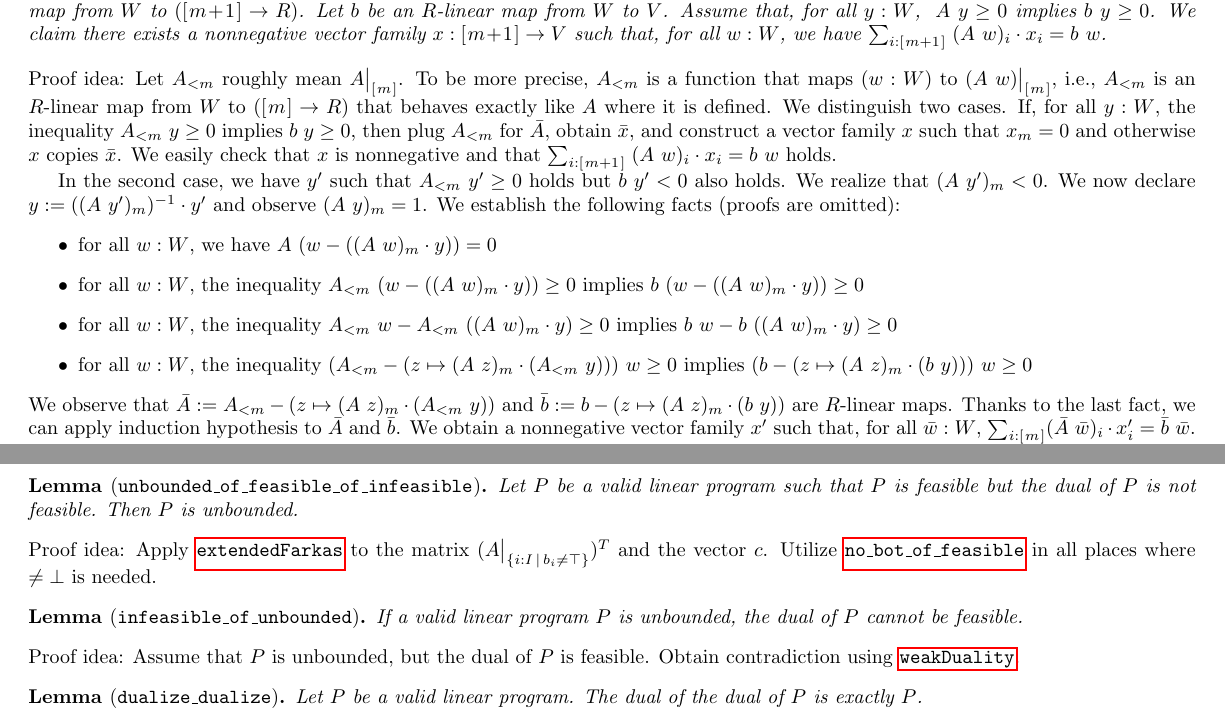
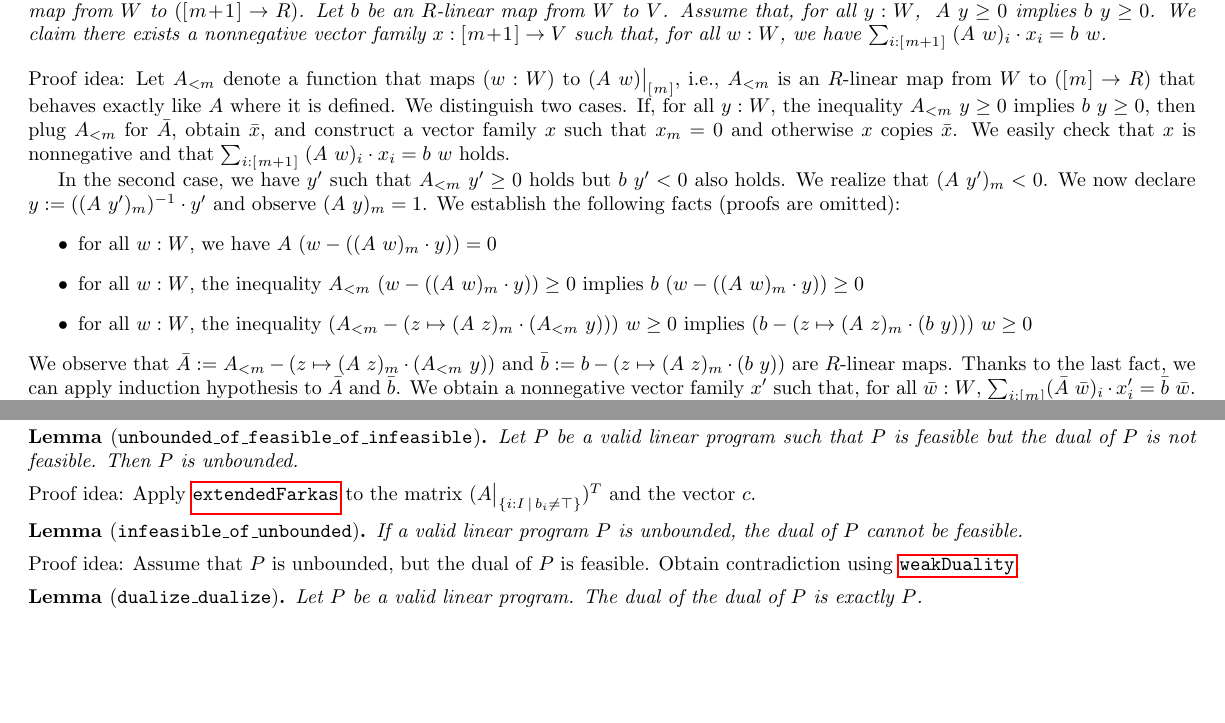
Before and after one commit to madvorak/duality, a LaTeX document (nonLean/duality.tex): two parts of pages 11 and 13 of 16, joined at a grey line, cut so that both start at the same text, the shorter picture padded with empty space. Compiled offline with pdfLaTeX.

Commit message:
small simplicitions of text

```diff
--- a/nonLean/duality.tex
+++ b/nonLean/duality.tex
@@ -1220,8 +1220,7 @@ $ \sum_{i : \fin{m+1}}\; (A~w)_i \cdot x_i = b~w $.
 
 \noindent
 Proof idea:
-Let $A_{<m}$ roughly mean $A \big|_{\fin{m}}$.
-To be more precise, $A_{<m}$ is a function that maps $(w : W)$ to
+Let $A_{<m}$ denote a function that maps $(w : W)$ to
 $(A~w) \big|_{\fin{m}}$, i.e., $A_{<m}$ is an $R$-linear map
 from $W$ to $(\fin{m} \r R)$ that behaves exactly like $A$ where
 it is defined.
@@ -1240,8 +1239,6 @@ $(A~y)_m = 1$. We establish the following facts (proofs are omitted):
 \item for all $w : W$, we have $A~(w - ((A~w)_m \cdot y)) = 0$
 \item for all $w : W$, the inequality $A_{<m}~(w - ((A~w)_m \cdot y)) \ge 0$
 implies $b~(w - ((A~w)_m \cdot y)) \ge 0$
-\item for all $w : W$, the inequality $A_{<m}~w - A_{<m}~((A~w)_m \cdot y) \ge 0$
-implies $b~w - b~((A~w)_m \cdot y) \ge 0$
 \item for all $w : W$, the inequality $(A_{<m} - (z \mapsto (A~z)_m \cdot (A_{<m}~y)))~w \ge 0$
 implies $(b - (z \mapsto (A~z)_m \cdot (b~y)))~w \ge 0$
 \end{itemize}
@@ -1426,7 +1423,6 @@ Proof idea:
 Apply \ref{extendedFarkas} to the matrix
 $( A \big|_{\{ i : I \,|\, b_i \neq \top \}} )^T$
 and the vector $c$.
-Utilize \ref{no-bot-of-feasible} in all places where $\neq \bot$ is needed.
 
 \begin{lemma}[\customlabel{infeasible-of-unbounded}{\texttt{infeasible\_of\_unbounded}}]
 If a valid linear program $P$ is unbounded,
```
Also changed, not shown: nonLean/duality.pdf, nonLean/duality.tex (2 more changed lines).
